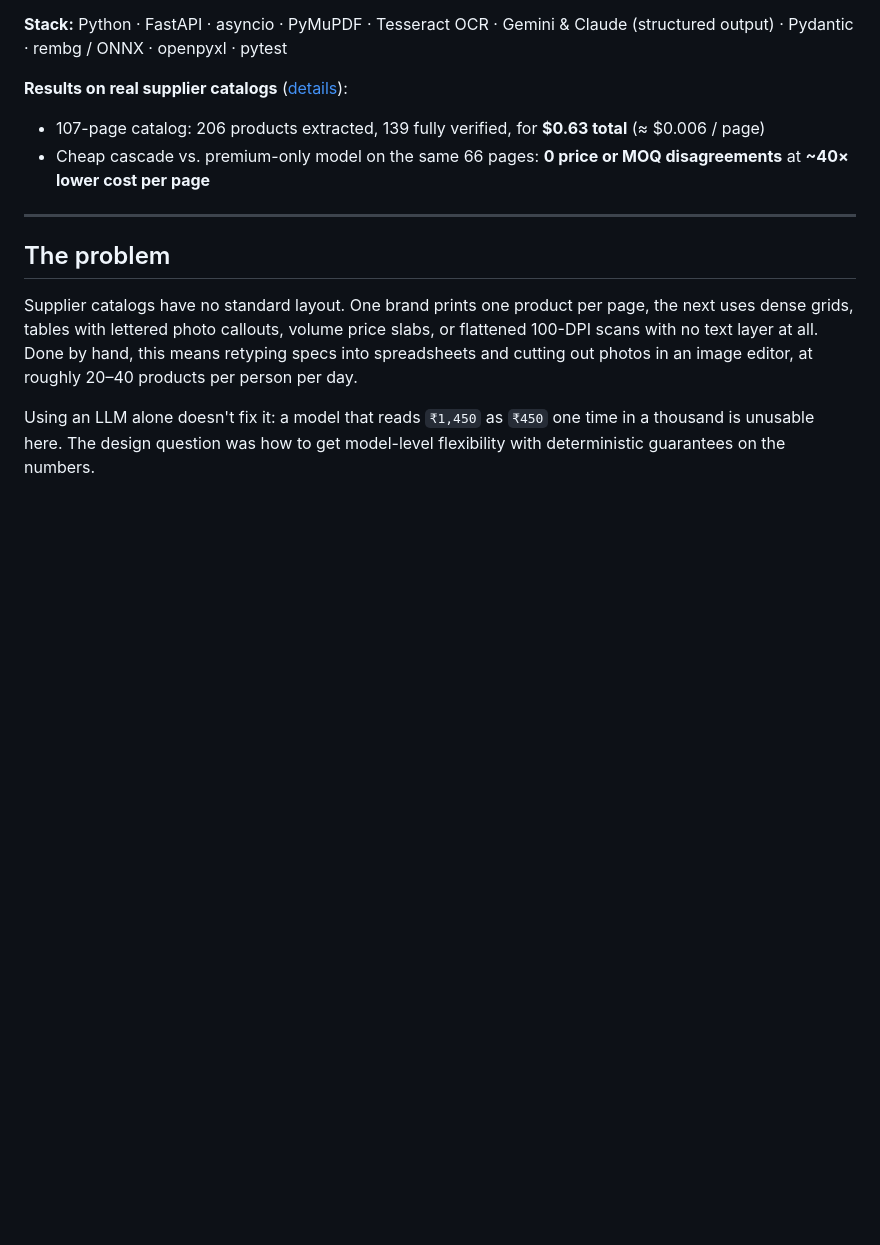
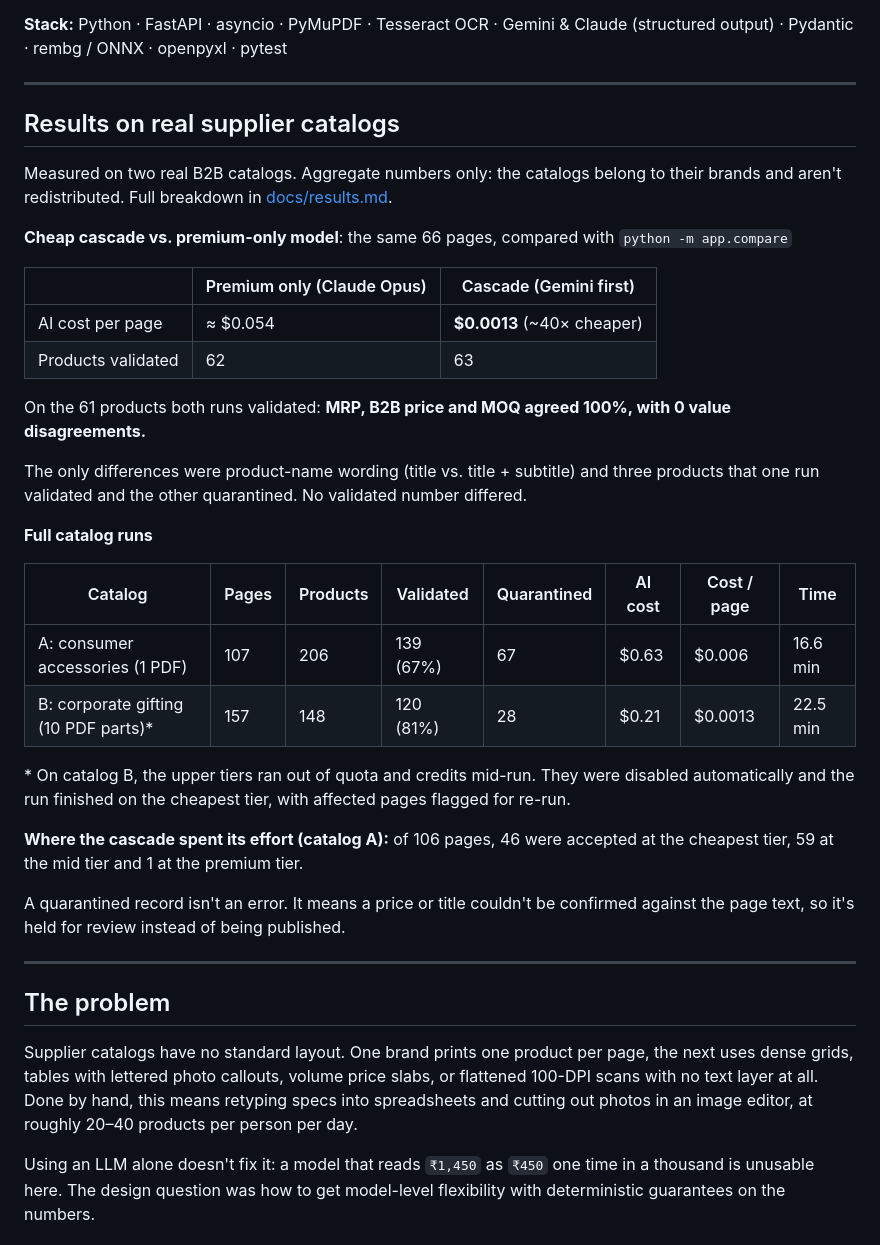
Before and after one commit to Vikas-personal-git/catalog-ingestion-engine, a Markdown page: README.md, the part around the change. Drawn GitHub-style; blank space fills up the shorter version.

Commit message:
Show measured results and cascade comparison in README
Co-Authored-By: Claude Opus 5.5 <noreply@anthropic.com>

```diff
--- a/README.md
+++ b/README.md
@@ -12,10 +12,41 @@ guess.
 **Stack:** Python · FastAPI · asyncio · PyMuPDF · Tesseract OCR · Gemini & Claude (structured
 output) · Pydantic · rembg / ONNX · openpyxl · pytest
 
-**Results on real supplier catalogs** ([details](docs/results.md)):
-- 107-page catalog: 206 products extracted, 139 fully verified, for **$0.63 total** (≈ $0.006 / page)
-- Cheap cascade vs. premium-only model on the same 66 pages: **0 price or MOQ disagreements**
-  at **~40× lower cost per page**
+---
+
+## Results on real supplier catalogs
+
+Measured on two real B2B catalogs. Aggregate numbers only: the catalogs belong to their brands
+and aren't redistributed. Full breakdown in [docs/results.md](docs/results.md).
+
+**Cheap cascade vs. premium-only model**: the same 66 pages, compared with `python -m app.compare`
+
+| | Premium only (Claude Opus) | Cascade (Gemini first) |
+|---|---|---|
+| AI cost per page | ≈ $0.054 | **$0.0013** (~40× cheaper) |
+| Products validated | 62 | 63 |
+
+On the 61 products both runs validated: **MRP, B2B price and MOQ agreed 100%, with 0 value
+disagreements.**
+
+The only differences were product-name wording (title vs. title + subtitle) and three products
+that one run validated and the other quarantined. No validated number differed.
+
+**Full catalog runs**
+
+| Catalog | Pages | Products | Validated | Quarantined | AI cost | Cost / page | Time |
+|---|---|---|---|---|---|---|---|
+| A: consumer accessories (1 PDF) | 107 | 206 | 139 (67%) | 67 | $0.63 | $0.006 | 16.6 min |
+| B: corporate gifting (10 PDF parts)\* | 157 | 148 | 120 (81%) | 28 | $0.21 | $0.0013 | 22.5 min |
+
+\* On catalog B, the upper tiers ran out of quota and credits mid-run. They were disabled
+automatically and the run finished on the cheapest tier, with affected pages flagged for re-run.
+
+**Where the cascade spent its effort (catalog A):** of 106 pages, 46 were accepted at the
+cheapest tier, 59 at the mid tier and 1 at the premium tier.
+
+A quarantined record isn't an error. It means a price or title couldn't be confirmed against
+the page text, so it's held for review instead of being published.
 
 ---
 
```
